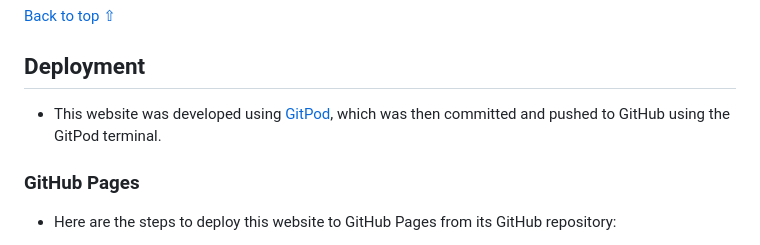
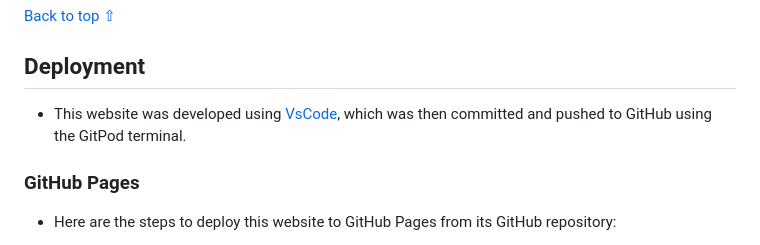
Before and after one commit to Genty83/Rows_Of_Four, a Markdown page: README.md, the part around the change. Drawn GitHub-style.

Commit message:
Small fix to broken link

```diff
--- a/README.md
+++ b/README.md
@@ -272,7 +272,7 @@ Game Section | ![Game section image](./assets/images/readme/game-page.png)
 
 ## Deployment
 
-* This website was developed using [GitPod](https://www.gitpod.io/), which was then committed and pushed to GitHub using the GitPod terminal.
+* This website was developed using [VsCode](https://www.vscode.io/), which was then committed and pushed to GitHub using the GitPod terminal.
 
 ### GitHub Pages
 
```
